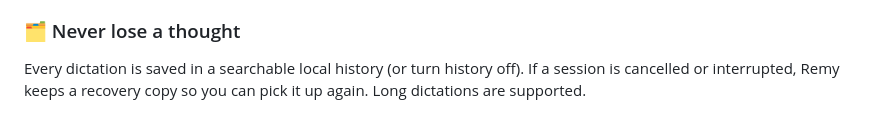
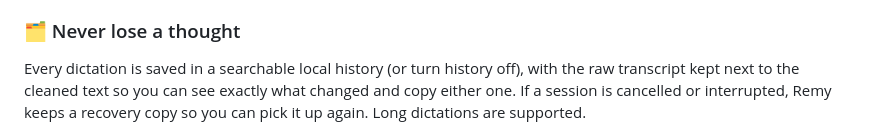
Before and after one commit to brysonjl/remy, a Markdown page: README.md, the part around one of its changes. Rendered like a GitHub page.

```diff
--- a/README.md
+++ b/README.md
@@ -82,7 +82,9 @@ paste it yourself.
 
 ### 🗂️ Never lose a thought
 
-Every dictation is saved in a searchable local history (or turn history off).
+Every dictation is saved in a searchable local history (or turn history off),
+with the raw transcript kept next to the cleaned text so you can see exactly what
+changed and copy either one.
 If a session is cancelled or interrupted, Remy keeps a recovery copy so you can
 pick it up again. Long dictations are supported.
 
```
Also changed, not shown: other parts of README.md (+4 -4 lines), docs/images/remy-cleanup.png (added), docs/images/remy-context.png (added), docs/images/remy-dictating.png (added), docs/images/remy-history.png (added).
